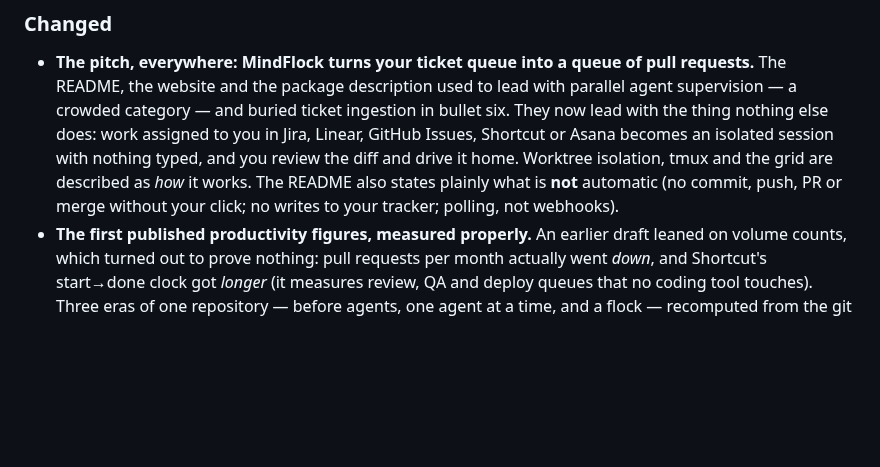
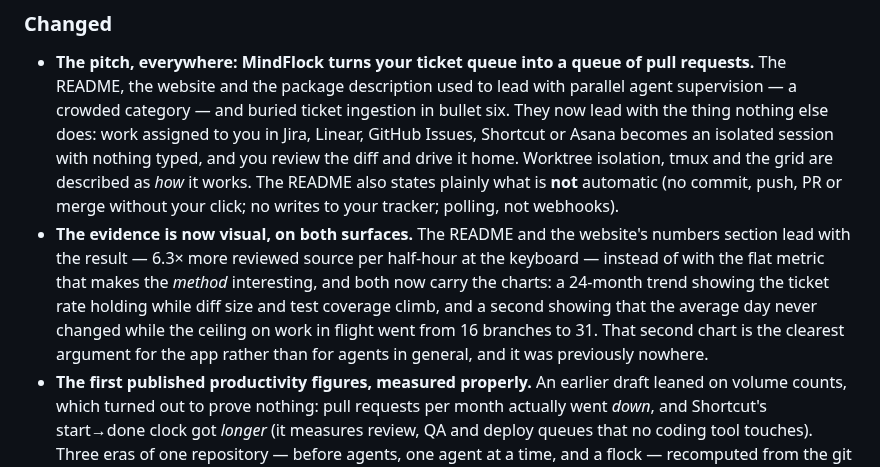
Before and after one commit to MindFlock/MindFlock, a Markdown page: CHANGELOG.md, the part around the change. Rendered like a GitHub page; blank space fills up the shorter version.

```diff
--- a/CHANGELOG.md
+++ b/CHANGELOG.md
@@ -19,6 +19,14 @@ and this project adheres to [Semantic Versioning](https://semver.org/spec/v2.0.0
   The README also states plainly what is **not** automatic (no commit, push, PR
   or merge without your click; no writes to your tracker; polling, not
   webhooks).
+- **The evidence is now visual, on both surfaces.** The README and the website's
+  numbers section lead with the result — 6.3× more reviewed source per half-hour at
+  the keyboard — instead of with the flat metric that makes the *method* interesting,
+  and both now carry the charts: a 24-month trend showing the ticket rate holding
+  while diff size and test coverage climb, and a second showing that the average day
+  never changed while the ceiling on work in flight went from 16 branches to 31. That
+  second chart is the clearest argument for the app rather than for agents in general,
+  and it was previously nowhere.
 - **The first published productivity figures, measured properly.** An earlier
   draft leaned on volume counts, which turned out to prove nothing: pull requests
   per month actually went *down*, and Shortcut's start→done clock got *longer*
```
Also changed, not shown: README.md (+37 -15 lines), docs/img/fig1-what-changed-dark.png (added), docs/img/fig1-what-changed.png (added), docs/img/fig3-parallelism-dark.png (added), docs/img/fig3-parallelism.png (added).
